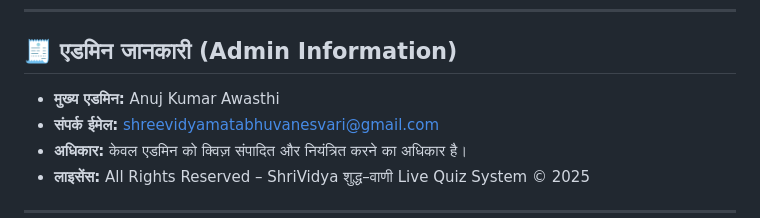
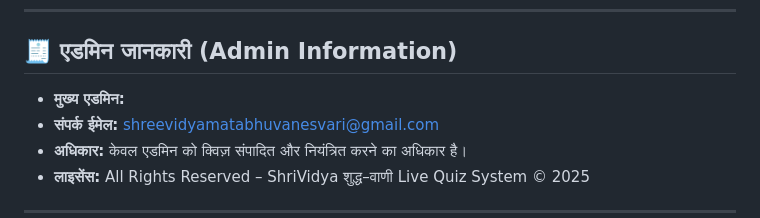
Before and after one commit to ShriVidyaAyushiMishra/shri-vidya-live-quiz-1, a Markdown page: README.md, the part around the change. Drawn GitHub-style.

Commit message:
Update README.md
Readme.md से admin का नाम हटाया गया है, जो बाद में डाला जाएगा।

```diff
--- a/README.md
+++ b/README.md
@@ -37,7 +37,7 @@
 ---
 
 ## 🧾 एडमिन जानकारी (Admin Information)
-- **मुख्य एडमिन:** Anuj Kumar Awasthi
+- **मुख्य एडमिन:**
 - **संपर्क ईमेल:**  shreevidyamatabhuvanesvari@gmail.com
 - **अधिकार:** केवल एडमिन को क्विज़ संपादित और नियंत्रित करने का अधिकार है।
 - **लाइसेंस:** All Rights Reserved – ShriVidya शुद्ध–वाणी Live Quiz System © 2025
```
